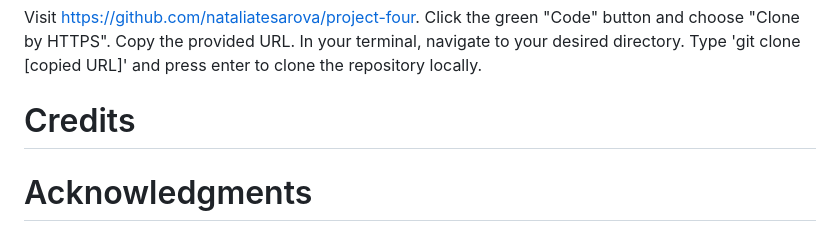
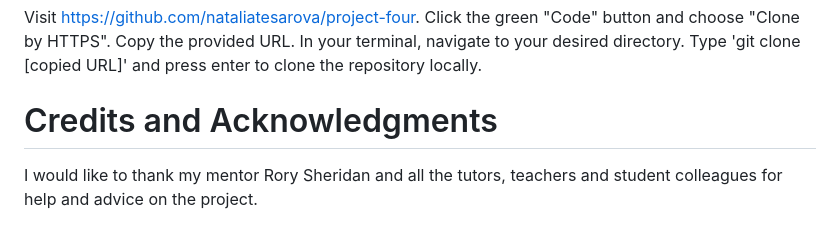
Before and after one commit to nataliatesarova/project-four, a Markdown page: README.md, the part around the change. GitHub-like rendering.

Commit message:
Add credits to readme

```diff
--- a/README.md
+++ b/README.md
@@ -402,8 +402,6 @@ Copy the provided URL.
 In your terminal, navigate to your desired directory.
 Type 'git clone [copied URL]' and press enter to clone the repository locally.
 
-# Credits
+# Credits and Acknowledgments
 
-
-
-# Acknowledgments
+I would like to thank my mentor Rory Sheridan and all the tutors, teachers and student colleagues for help and advice on the project.
```
